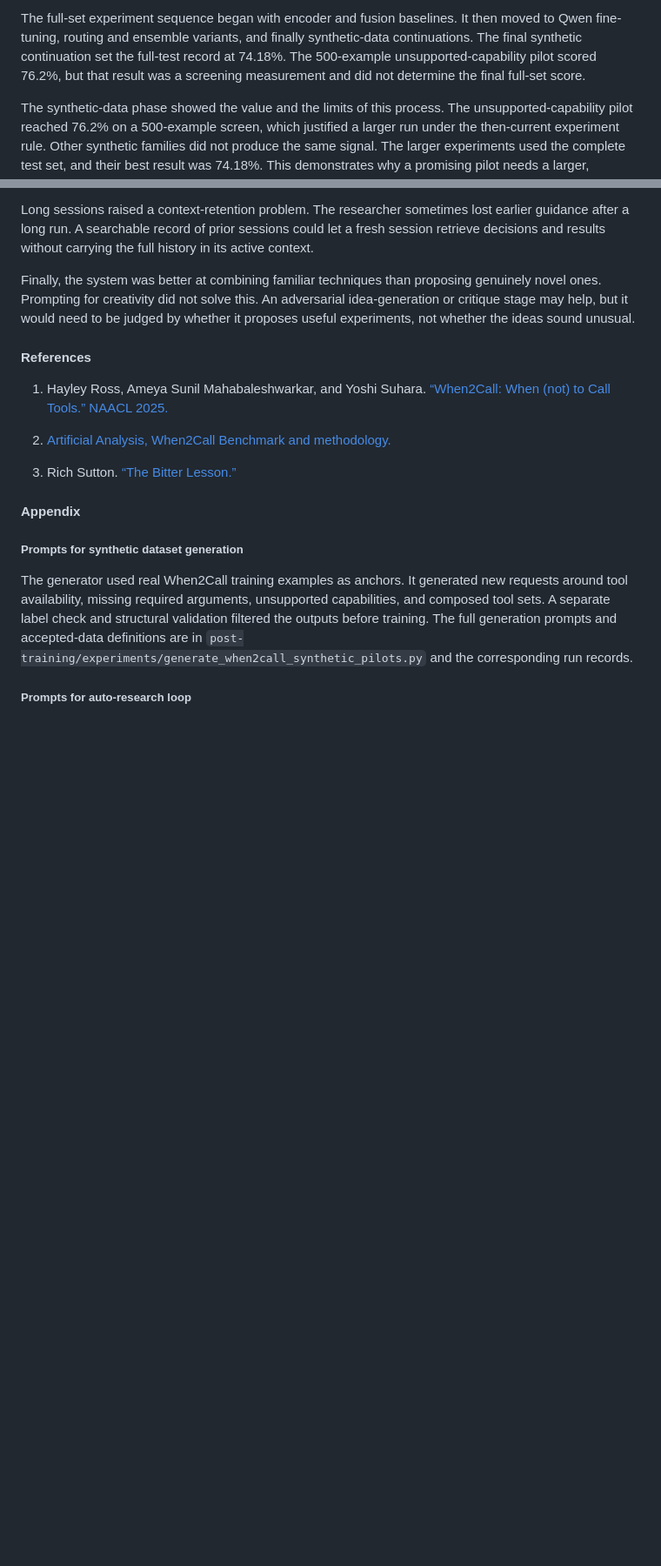
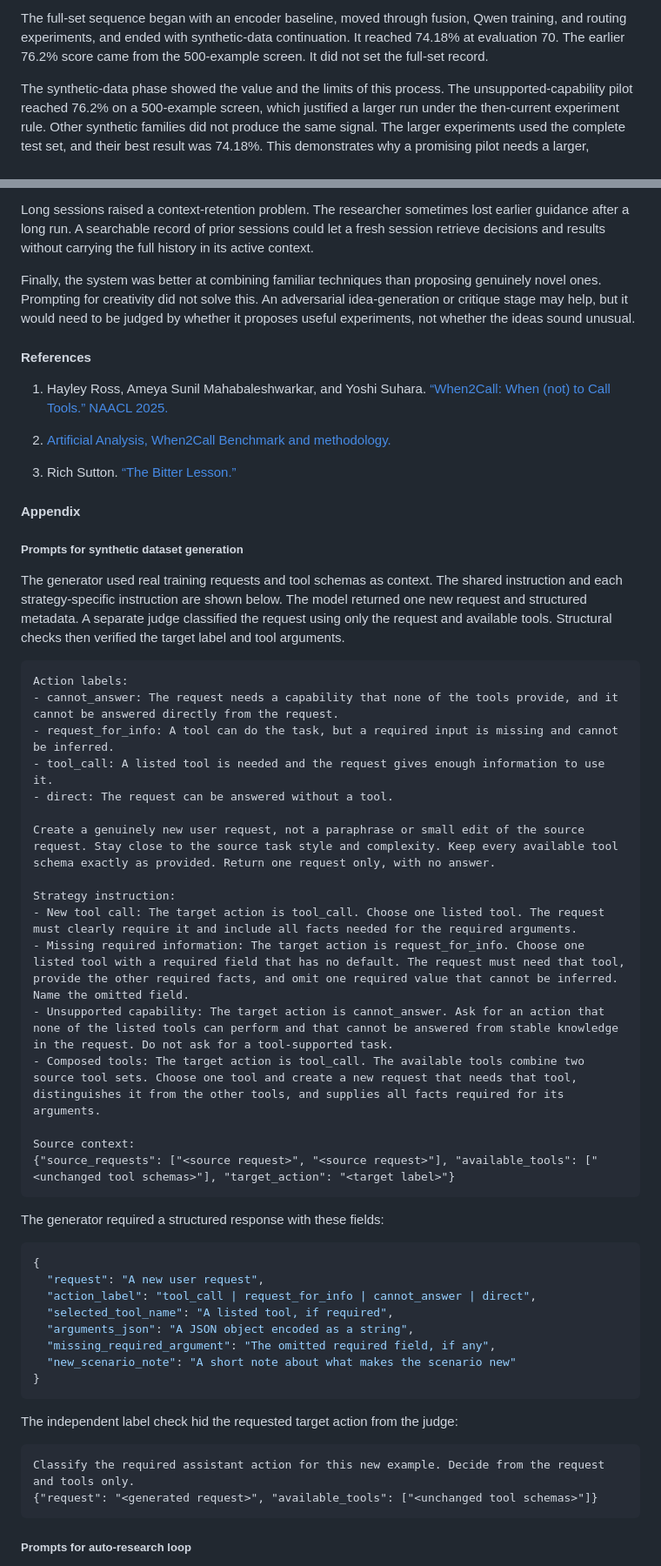
Before and after one commit to kunal-sinha-coding/personal-website, a Markdown page: blog/optimizing_cheap_decision_model_with_auto_research.md, 2 parts joined by grey strips. Shown: that part at 87% size. GitHub-like rendering; blank space fills up the shorter version.

````diff
--- a/blog/optimizing_cheap_decision_model_with_auto_research.md
+++ b/blog/optimizing_cheap_decision_model_with_auto_research.md
@@ -148,6 +144,5 @@ xychart-beta
 
-The full-set experiment sequence began with encoder and fusion baselines. It then moved to Qwen fine-tuning, routing and ensemble variants, and finally synthetic-data continuations. The final synthetic continuation set the full-test record at 74.18%. The 500-example unsupported-capability pilot scored 76.2%, but that result was a screening measurement and did not determine the final full-set score.
-
+The full-set sequence began with an encoder baseline, moved through fusion, Qwen training, and routing experiments, and ended with synthetic-data continuation. It reached 74.18% at evaluation 70. The earlier 76.2% score came from the 500-example screen. It did not set the full-set record.
 
 The synthetic-data phase showed the value and the limits of this process. The unsupported-capability pilot reached 76.2% on a 500-example screen, which justified a larger run under the then-current experiment rule. Other synthetic families did not produce the same signal. The larger experiments used the complete test set, and their best result was 74.18%. This demonstrates why a promising pilot needs a larger, consistently evaluated follow-up.
 
@@ -183,7 +178,46 @@ Finally, the system was better at combining familiar techniques than proposing g
 
 ##### Prompts for synthetic dataset generation
 
-The generator used real When2Call training examples as anchors. It generated new requests around tool availability, missing required arguments, unsupported capabilities, and composed tool sets. A separate label check and structural validation filtered the outputs before training. The full generation prompts and accepted-data definitions are in `post-training/experiments/generate_when2call_synthetic_pilots.py` and the corresponding run records.
+The generator used real training requests and tool schemas as context. The shared instruction and each strategy-specific instruction are shown below. The model returned one new request and structured metadata. A separate judge classified the request using only the request and available tools. Structural checks then verified the target label and tool arguments.
+
+```text
+Action labels:
+- cannot_answer: The request needs a capability that none of the tools provide, and it cannot be answered directly from the request.
+- request_for_info: A tool can do the task, but a required input is missing and cannot be inferred.
+- tool_call: A listed tool is needed and the request gives enough information to use it.
+- direct: The request can be answered without a tool.
+
+Create a genuinely new user request, not a paraphrase or small edit of the source request. Stay close to the source task style and complexity. Keep every available tool schema exactly as provided. Return one request only, with no answer.
+
+Strategy instruction:
+- New tool call: The target action is tool_call. Choose one listed tool. The request must clearly require it and include all facts needed for the required arguments.
+- Missing required information: The target action is request_for_info. Choose one listed tool with a required field that has no default. The request must need that tool, provide the other required facts, and omit one required value that cannot be inferred. Name the omitted field.
+- Unsupported capability: The target action is cannot_answer. Ask for an action that none of the listed tools can perform and that cannot be answered from stable knowledge in the request. Do not ask for a tool-supported task.
+- Composed tools: The target action is tool_call. The available tools combine two source tool sets. Choose one tool and create a new request that needs that tool, distinguishes it from the other tools, and supplies all facts required for its arguments.
+
+Source context:
+{"source_requests": ["<source request>", "<source request>"], "available_tools": ["<unchanged tool schemas>"], "target_action": "<target label>"}
+```
+
+The generator required a structured response with these fields:
+
+```json
+{
+  "request": "A new user request",
+  "action_label": "tool_call | request_for_info | cannot_answer | direct",
+  "selected_tool_name": "A listed tool, if required",
+  "arguments_json": "A JSON object encoded as a string",
+  "missing_required_argument": "The omitted required field, if any",
+  "new_scenario_note": "A short note about what makes the scenario new"
+}
+```
+
+The independent label check hid the requested target action from the judge:
+
+```text
+Classify the required assistant action for this new example. Decide from the request and tools only.
+{"request": "<generated request>", "available_tools": ["<unchanged tool schemas>"]}
+```
 
 ##### Prompts for auto-research loop
 
````
Also changed, not shown: other parts of blog/optimizing_cheap_decision_model_with_auto_research.md (+59 -31 lines), blog/assets/when2call-cost-accuracy.png, blog/assets/when2call-full-test-accuracy.png (added), 2 other files.
